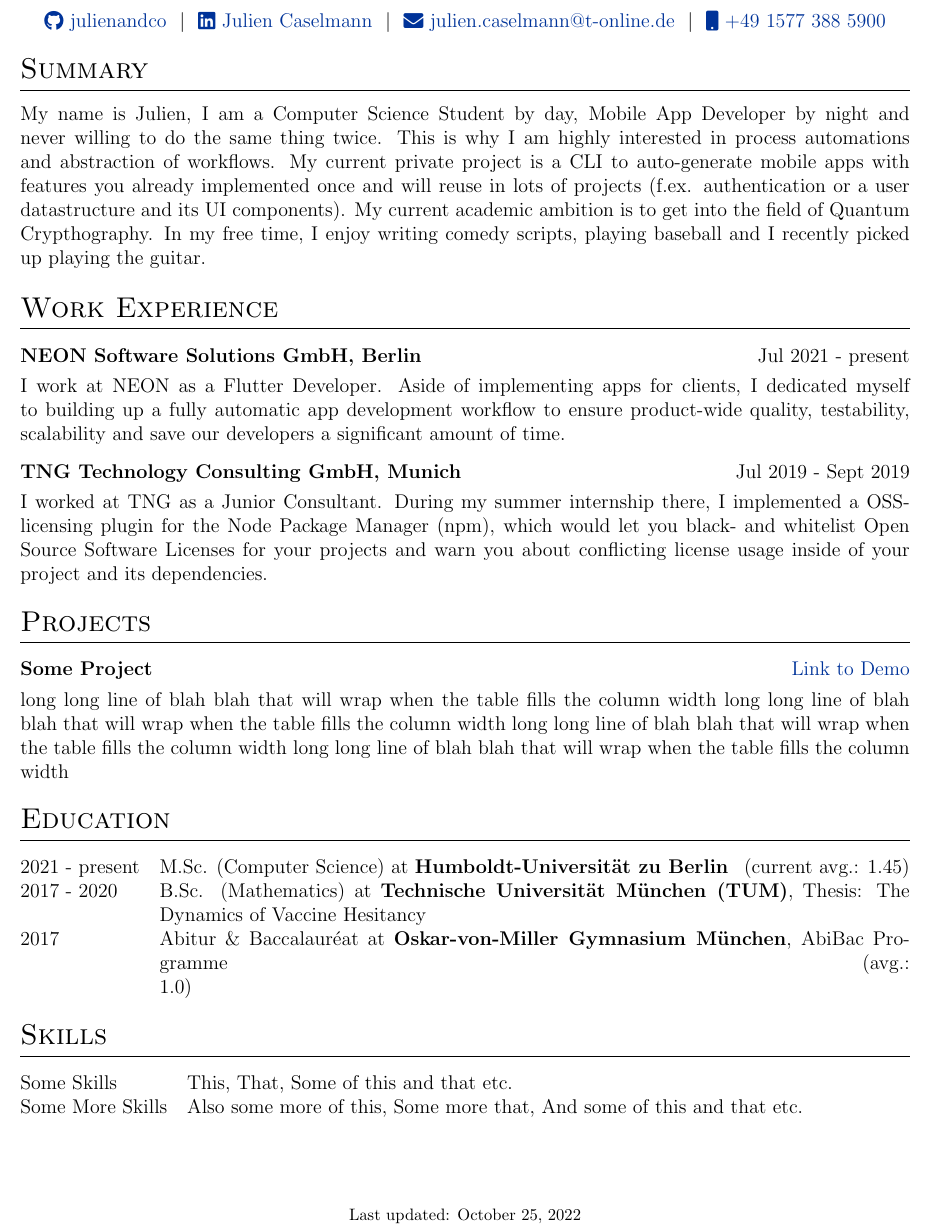
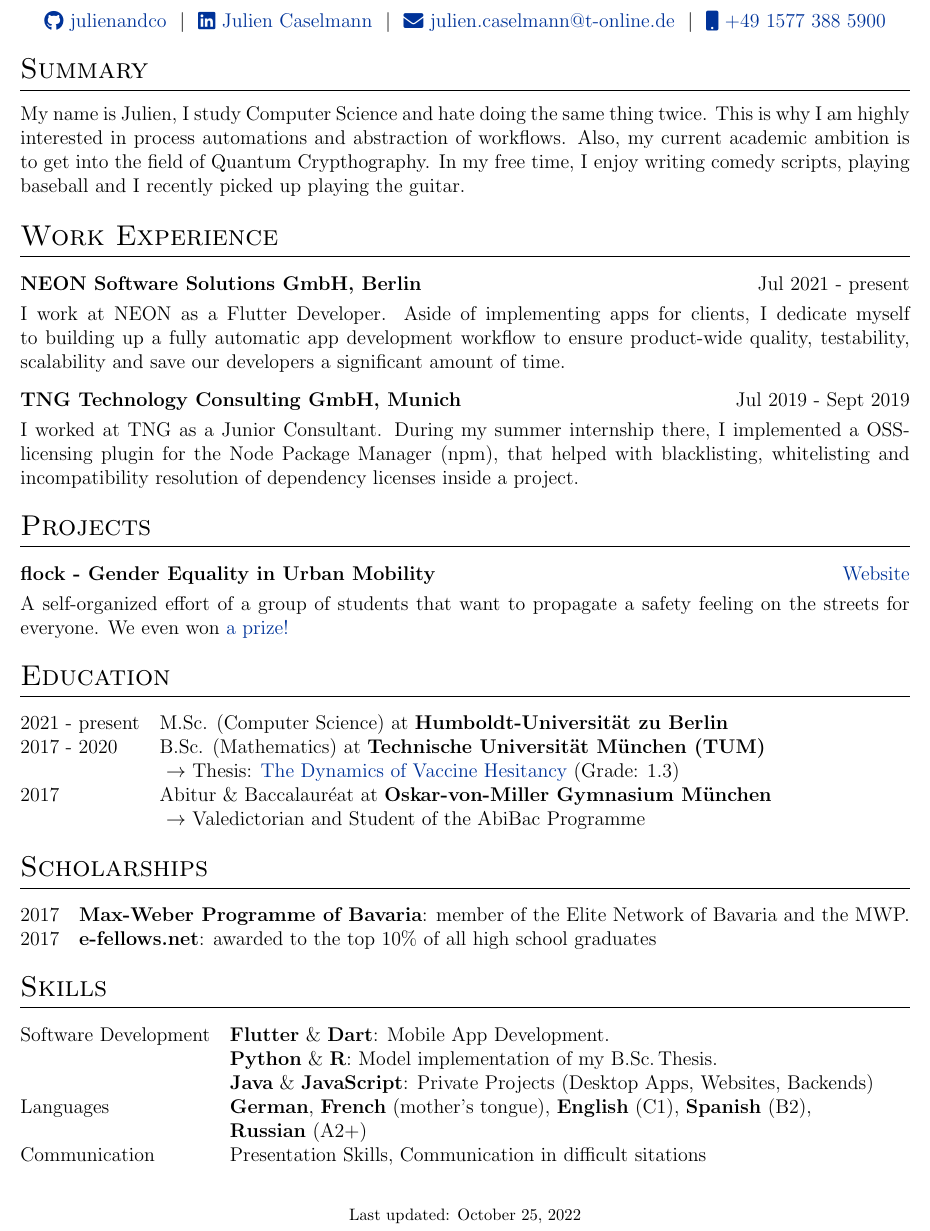
Before and after one commit to julienandco/lebenslauf, a LaTeX CV (cv.tex): part of the page, cut so that both start at the same text. Compiled offline with pdfLaTeX.

Commit message:
cv english professional

```diff
--- a/cv.tex
+++ b/cv.tex
@@ -81,15 +81,10 @@
 \titleformat{\section}{\Large\scshape\raggedright}{}{0em}{}[\titlerule]
 \titlespacing{\section}{0pt}{10pt}{10pt}
 
-%for publications
-\usepackage[style=authoryear,sorting=ynt, maxbibnames=2]{biblatex}
-
 %Setup hyperref package, and colours for links
 \usepackage[unicode, draft=false]{hyperref}
 \definecolor{linkcolour}{rgb}{0,0.2,0.6}
 \hypersetup{colorlinks,breaklinks,urlcolor=linkcolour,linkcolor=linkcolour}
-\addbibresource{citations.bib}
-\setlength\bibitemsep{1em}
 
 %for social icons
 \usepackage{fontawesome5}
@@ -129,7 +124,7 @@
 
 %Interests/ Keywords/ Summary
 \section{Summary}
-My name is Julien, I am a Computer Science Student by day, Mobile App Developer by night and never willing to do the same thing twice. This is why I am highly interested in process automations and abstraction of workflows. My current private project is a CLI to auto-generate mobile apps with features you already implemented once and will reuse in lots of projects (f.ex. authentication or a user datastructure and its UI components). My current academic ambition is to
+My name is Julien, I study Computer Science and hate doing the same thing twice. This is why I am highly interested in process automations and abstraction of workflows. Also, my current academic ambition is to
 get into the field of Quantum Crypthography. In my free time, I enjoy writing comedy scripts, playing baseball and I recently picked up playing the guitar.
 
 %Experience
@@ -137,20 +132,20 @@ get into the field of Quantum Crypthography. In my free time, I enjoy writing co
 
 \begin{tabularx}{\linewidth}{ @{}l r@{} }
 \textbf{NEON Software Solutions GmbH, Berlin} & \hfill Jul 2021 - present \\[3.75pt]
-\multicolumn{2}{@{}X@{}}{I work at NEON as a Flutter Developer. Aside of implementing apps for clients, I dedicated myself to building up a fully automatic app development workflow to ensure product-wide quality, testability, scalability and save our developers a significant amount of time.}  \\
+\multicolumn{2}{@{}X@{}}{I work at NEON as a Flutter Developer. Aside of implementing apps for clients, I dedicate myself to building up a fully automatic app development workflow to ensure product-wide quality, testability, scalability and save our developers a significant amount of time.}  \\
 \end{tabularx}
 
 \begin{tabularx}{\linewidth}{ @{}l r@{} }
 \textbf{TNG Technology Consulting GmbH, Munich} & \hfill Jul 2019 - Sept 2019 \\[3.75pt]
-\multicolumn{2}{@{}X@{}}{I worked at TNG as a Junior Consultant. During my summer internship there, I implemented a OSS-licensing plugin for the Node Package Manager (npm), which would let you black- and whitelist Open Source Software Licenses for your projects and warn you about conflicting license usage inside of your project and its dependencies.}  \\
+\multicolumn{2}{@{}X@{}}{I worked at TNG as a Junior Consultant. During my summer internship there, I implemented a OSS-licensing plugin for the Node Package Manager (npm), that helped with blacklisting, whitelisting and incompatibility resolution of dependency licenses inside a project. }  \\
 \end{tabularx}
 
 %Projects
 \section{Projects}
 
 \begin{tabularx}{\linewidth}{ @{}l r@{} }
-\textbf{Some Project} & \hfill \href{https://some-link.com}{Link to Demo} \\[3.75pt]
-\multicolumn{2}{@{}X@{}}{long long line of blah blah that will wrap when the table fills the column width long long line of blah blah that will wrap when the table fills the column width long long line of blah blah that will wrap when the table fills the column width long long line of blah blah that will wrap when the table fills the column width}  \\
+\textbf{flock - Gender Equality in Urban Mobility} & \hfill \href{https://the-flock.org/}{Website} \\[3.75pt]
+\multicolumn{2}{@{}X@{}}{A self-organized effort of a group of students that want to propagate a safety feeling on the streets for everyone. We even won \href{https://www.linkedin.com/posts/berliner-sparkasse_preisverleihung-siencestartups-activity-6953668328636755968-uo4t/?utm_source=share\&utm_medium=member_desktop}{a prize!} }  \\
 \end{tabularx}
 
 %----------------------------------------------------------------------------------------
@@ -158,11 +153,21 @@ get into the field of Quantum Crypthography. In my free time, I enjoy writing co
 %----------------------------------------------------------------------------------------
 \section{Education}
 \begin{tabularx}{\linewidth}{@{}l X@{}}
-2021 - present & M.Sc. (Computer Science) at \textbf{Humboldt-Universität zu Berlin} \hfill \normalsize (current avg.: 1.45) \\
+2021 - present & M.Sc. (Computer Science) at \textbf{Humboldt-Universität zu Berlin} \hfill \normalsize \\
 
-2017 - 2020 & B.Sc. (Mathematics) at \textbf{Technische Universität München (TUM)}, Thesis: The Dynamics of Vaccine Hesitancy \hfill \\
+2017 - 2020 & B.Sc. (Mathematics) at \textbf{Technische Universität München (TUM)}\hfill \\
+&\phantom{ }$\rightarrow$ Thesis: \href{https://julienandco.github.io/the-dynamics-of-vaccine-hesitancy/bachelor_thesis_julien_caselmann.pdf}{The Dynamics of Vaccine Hesitancy} (Grade: 1.3) \\
+2017 & Abitur \& Baccalauréat at \textbf{Oskar-von-Miller Gymnasium München} \hfill \\
+&\phantom{ }$\rightarrow$ Valedictorian and Student of the AbiBac Programme
+\end{tabularx}
 
-2017 & Abitur \& Baccalauréat at \textbf{Oskar-von-Miller Gymnasium München}, AbiBac Programme \hfill  (avg.: 1.0) \\
+%----------------------------------------------------------------------------------------
+%	SCHOLARSHIPS
+%----------------------------------------------------------------------------------------
+\section{Scholarships}
+\begin{tabularx}{\linewidth}{@{}l X@{}}
+2017 &  \normalsize{\textbf{Max-Weber Programme of Bavaria}: member of the Elite Network of Bavaria and the MWP.}\\
+2017 &  \normalsize{\textbf{e-fellows.net}: awarded to the top 10\% of all high school graduates}\\
 \end{tabularx}
 
 %----------------------------------------------------------------------------------------
@@ -170,8 +175,12 @@ get into the field of Quantum Crypthography. In my free time, I enjoy writing co
 %----------------------------------------------------------------------------------------
 \section{Skills}
 \begin{tabularx}{\linewidth}{@{}l X@{}}
-Some Skills &  \normalsize{This, That, Some of this and that etc.}\\
-Some More Skills  &  \normalsize{Also some more of this, Some more that, And some of this and that etc.}\\
+Software Development &  \normalsize{\textbf{Flutter} \& \textbf{Dart}: Mobile App Development.}\\
+& \normalsize{\textbf{Python} \& \textbf{R}: Model implementation of my B.Sc.\,Thesis.}\\
+& \normalsize{\textbf{Java} \& \textbf{JavaScript}: Private Projects (Desktop Apps, Websites, Backends)}\\
+Languages &  \normalsize{\textbf{German}, \textbf{French} (mother's tongue), \textbf{English} (C1), \textbf{Spanish} (B2),}\\
+& \normalsize{\textbf{Russian} (A2+)}\\
+Communication &  \normalsize{Presentation Skills, Communication in difficult sitations }\\
 \end{tabularx}
 
 \vfill
```
Also changed, not shown: README.md.
